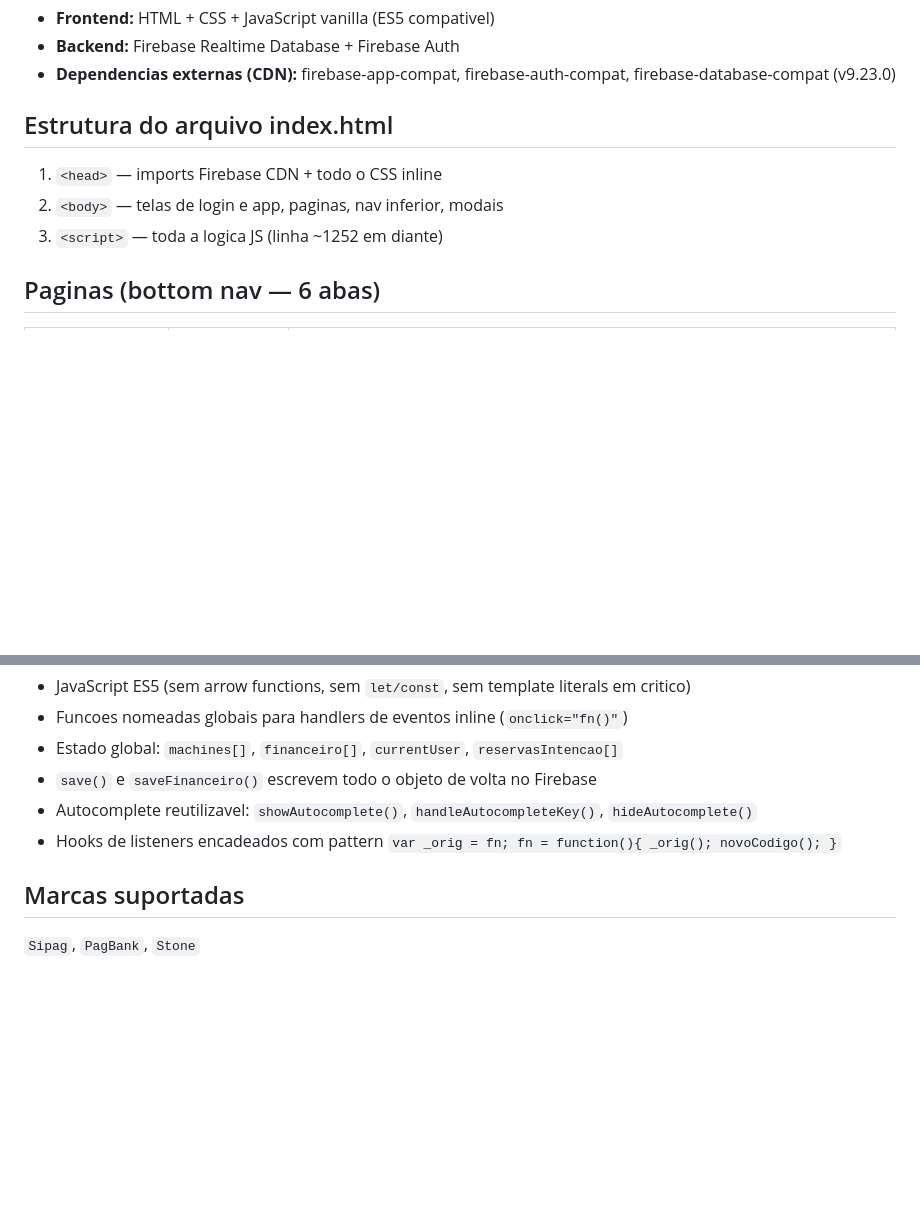
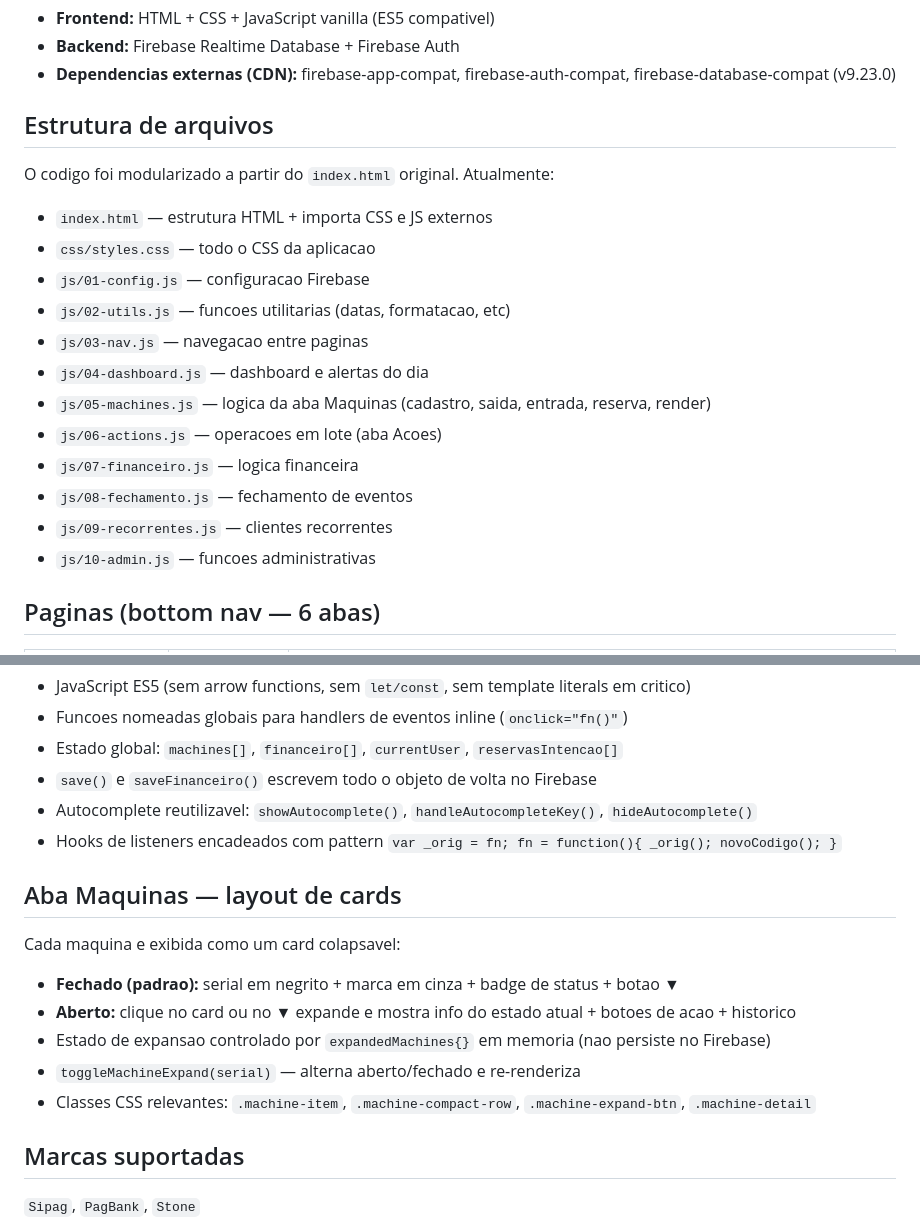
Before and after one commit to easytick/maquinas, a Markdown page: CLAUDE.md, 2 parts joined by grey strips. GitHub-like rendering; blank space fills up the shorter version.

Commit message:
Atualizar CLAUDE.md com estrutura modular e layout de cards
Co-Authored-By: Claude Sonnet 4.6 <noreply@anthropic.com>

```diff
--- a/CLAUDE.md
+++ b/CLAUDE.md
@@ -10,11 +10,22 @@ Aplicacao web SPA (Single Page Application) em HTML/CSS/JS puro com Firebase com
 - **Backend:** Firebase Realtime Database + Firebase Auth
 - **Dependencias externas (CDN):** firebase-app-compat, firebase-auth-compat, firebase-database-compat (v9.23.0)
 
-## Estrutura do arquivo index.html
+## Estrutura de arquivos
 
-1. `<head>` — imports Firebase CDN + todo o CSS inline
-2. `<body>` — telas de login e app, paginas, nav inferior, modais
-3. `<script>` — toda a logica JS (linha ~1252 em diante)
+O codigo foi modularizado a partir do `index.html` original. Atualmente:
+
+- `index.html` — estrutura HTML + importa CSS e JS externos
+- `css/styles.css` — todo o CSS da aplicacao
+- `js/01-config.js` — configuracao Firebase
+- `js/02-utils.js` — funcoes utilitarias (datas, formatacao, etc)
+- `js/03-nav.js` — navegacao entre paginas
+- `js/04-dashboard.js` — dashboard e alertas do dia
+- `js/05-machines.js` — logica da aba Maquinas (cadastro, saida, entrada, reserva, render)
+- `js/06-actions.js` — operacoes em lote (aba Acoes)
+- `js/07-financeiro.js` — logica financeira
+- `js/08-fechamento.js` — fechamento de eventos
+- `js/09-recorrentes.js` — clientes recorrentes
+- `js/10-admin.js` — funcoes administrativas
 
 ## Paginas (bottom nav — 6 abas)
 
@@ -92,6 +103,16 @@ Disponivel --> Manutencao --> Disponivel
 - Autocomplete reutilizavel: `showAutocomplete()`, `handleAutocompleteKey()`, `hideAutocomplete()`
 - Hooks de listeners encadeados com pattern `var _orig = fn; fn = function(){ _orig(); novoCodigo(); }`
 
+## Aba Maquinas — layout de cards
+
+Cada maquina e exibida como um card colapsavel:
+
+- **Fechado (padrao):** serial em negrito + marca em cinza + badge de status + botao ▼
+- **Aberto:** clique no card ou no ▼ expande e mostra info do estado atual + botoes de acao + historico
+- Estado de expansao controlado por `expandedMachines{}` em memoria (nao persiste no Firebase)
+- `toggleMachineExpand(serial)` — alterna aberto/fechado e re-renderiza
+- Classes CSS relevantes: `.machine-item`, `.machine-compact-row`, `.machine-expand-btn`, `.machine-detail`
+
 ## Marcas suportadas
 
 `Sipag`, `PagBank`, `Stone`
```
